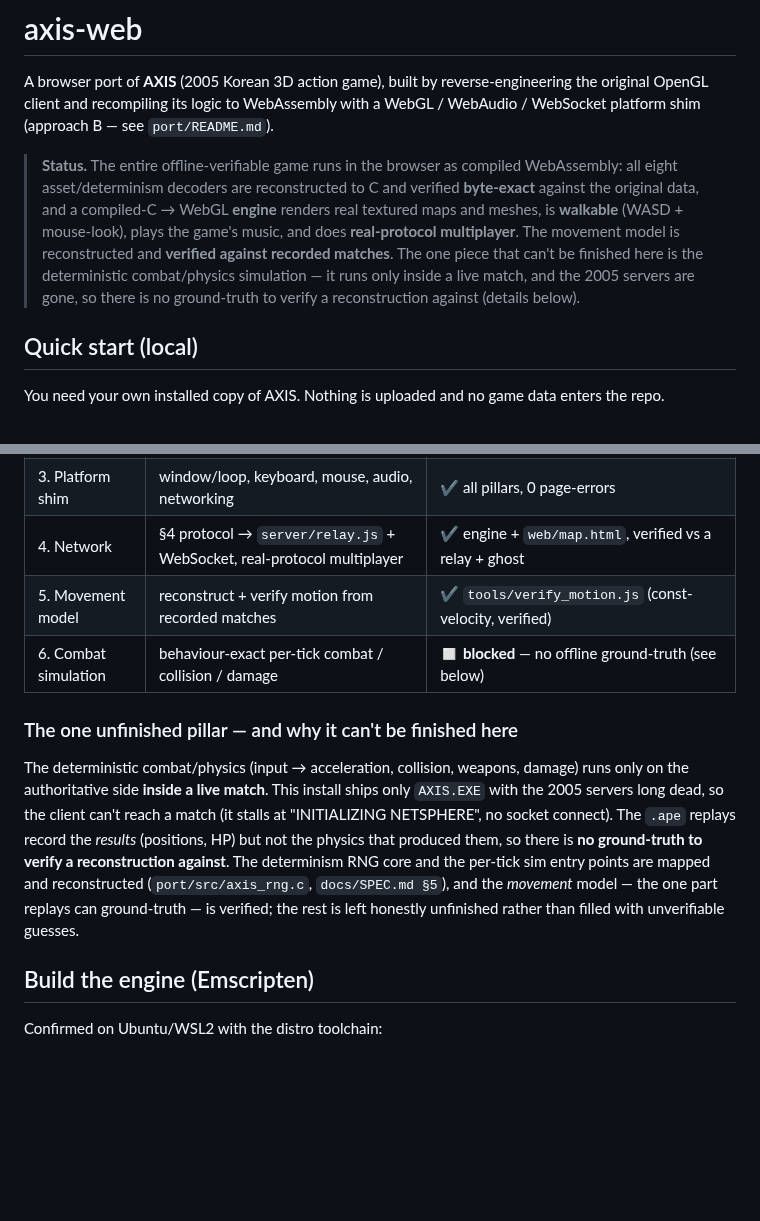
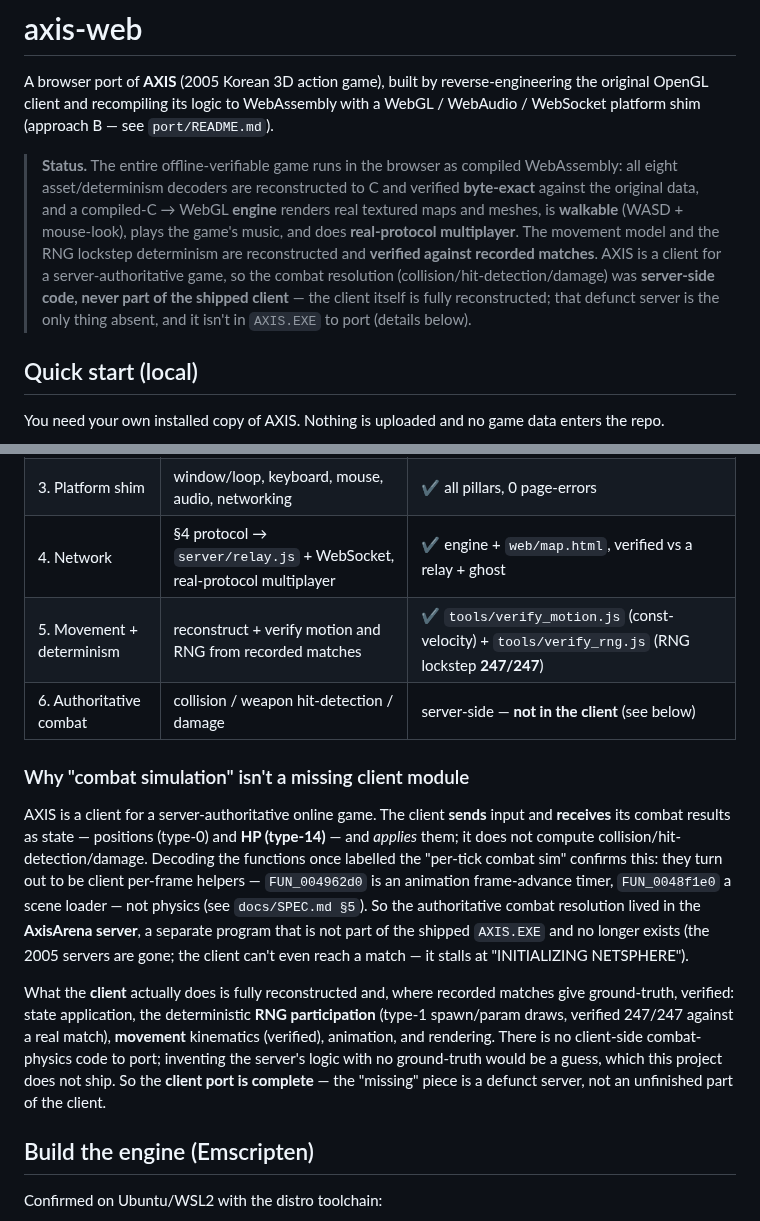
Before and after one commit to reikop/axis-web, a Markdown page: README.md, 2 parts joined by grey strips. Rendered like a GitHub page; blank space fills up the shorter version.

```diff
--- a/README.md
+++ b/README.md
@@ -8,10 +8,11 @@ WebSocket platform shim (approach B — see `port/README.md`).
 > all eight asset/determinism decoders are reconstructed to C and verified **byte-exact** against
 > the original data, and a compiled-C → WebGL **engine** renders real textured maps and meshes,
 > is **walkable** (WASD + mouse-look), plays the game's music, and does **real-protocol
-> multiplayer**. The movement model is reconstructed and **verified against recorded matches**.
-> The one piece that can't be finished here is the deterministic combat/physics simulation —
-> it runs only inside a live match, and the 2005 servers are gone, so there is no ground-truth
-> to verify a reconstruction against (details below).
+> multiplayer**. The movement model and the RNG lockstep determinism are reconstructed and
+> **verified against recorded matches**. AXIS is a client for a server-authoritative game, so the
+> combat resolution (collision/hit-detection/damage) was **server-side code, never part of the
+> shipped client** — the client itself is fully reconstructed; that defunct server is the only
+> thing absent, and it isn't in `AXIS.EXE` to port (details below).
 
 ## Quick start (local)
 
@@ -50,19 +51,26 @@ the game's data directory is ever committed (see `.gitignore`: `*.dat`, `*.bfd`,
 | 2. Renderer (compiled) | map + mesh + per-object textures in WebGL from compiled C | ✔ `port/engine/` → WebGL, screenshot-verified |
 | 3. Platform shim | window/loop, keyboard, mouse, audio, networking | ✔ all pillars, 0 page-errors |
 | 4. Network | §4 protocol → `server/relay.js` + WebSocket, real-protocol multiplayer | ✔ engine + `web/map.html`, verified vs a relay + ghost |
-| 5. Movement model | reconstruct + verify motion from recorded matches | ✔ `tools/verify_motion.js` (const-velocity, verified) |
-| 6. Combat simulation | behaviour-exact per-tick combat / collision / damage | ◻ **blocked** — no offline ground-truth (see below) |
+| 5. Movement + determinism | reconstruct + verify motion and RNG from recorded matches | ✔ `tools/verify_motion.js` (const-velocity) + `tools/verify_rng.js` (RNG lockstep **247/247**) |
+| 6. Authoritative combat | collision / weapon hit-detection / damage | server-side — **not in the client** (see below) |
 
-### The one unfinished pillar — and why it can't be finished here
+### Why "combat simulation" isn't a missing client module
 
-The deterministic combat/physics (input → acceleration, collision, weapons, damage) runs only on
-the authoritative side **inside a live match**. This install ships only `AXIS.EXE` with the 2005
-servers long dead, so the client can't reach a match (it stalls at "INITIALIZING NETSPHERE", no
-socket connect). The `.ape` replays record the *results* (positions, HP) but not the physics that
-produced them, so there is **no ground-truth to verify a reconstruction against**. The determinism
-RNG core and the per-tick sim entry points are mapped and reconstructed (`port/src/axis_rng.c`,
-`docs/SPEC.md §5`), and the *movement* model — the one part replays can ground-truth — is verified;
-the rest is left honestly unfinished rather than filled with unverifiable guesses.
+AXIS is a client for a server-authoritative online game. The client **sends** input and **receives**
+its combat results as state — positions (type-0) and **HP (type-14)** — and *applies* them; it does
+not compute collision/hit-detection/damage. Decoding the functions once labelled the "per-tick combat
+sim" confirms this: they turn out to be client per-frame helpers — `FUN_004962d0` is an animation
+frame-advance timer, `FUN_0048f1e0` a scene loader — not physics (see `docs/SPEC.md §5`). So the
+authoritative combat resolution lived in the **AxisArena server**, a separate program that is not part
+of the shipped `AXIS.EXE` and no longer exists (the 2005 servers are gone; the client can't even reach
+a match — it stalls at "INITIALIZING NETSPHERE").
+
+What the **client** actually does is fully reconstructed and, where recorded matches give ground-truth,
+verified: state application, the deterministic **RNG participation** (type-1 spawn/param draws, verified
+247/247 against a real match), **movement** kinematics (verified), animation, and rendering. There is
+no client-side combat-physics code to port; inventing the server's logic with no ground-truth would be
+a guess, which this project does not ship. So the **client port is complete** — the "missing" piece is
+a defunct server, not an unfinished part of the client.
 
 ## Build the engine (Emscripten)
 
```
Also changed, not shown: docs/SPEC.md (+27 -10 lines).
